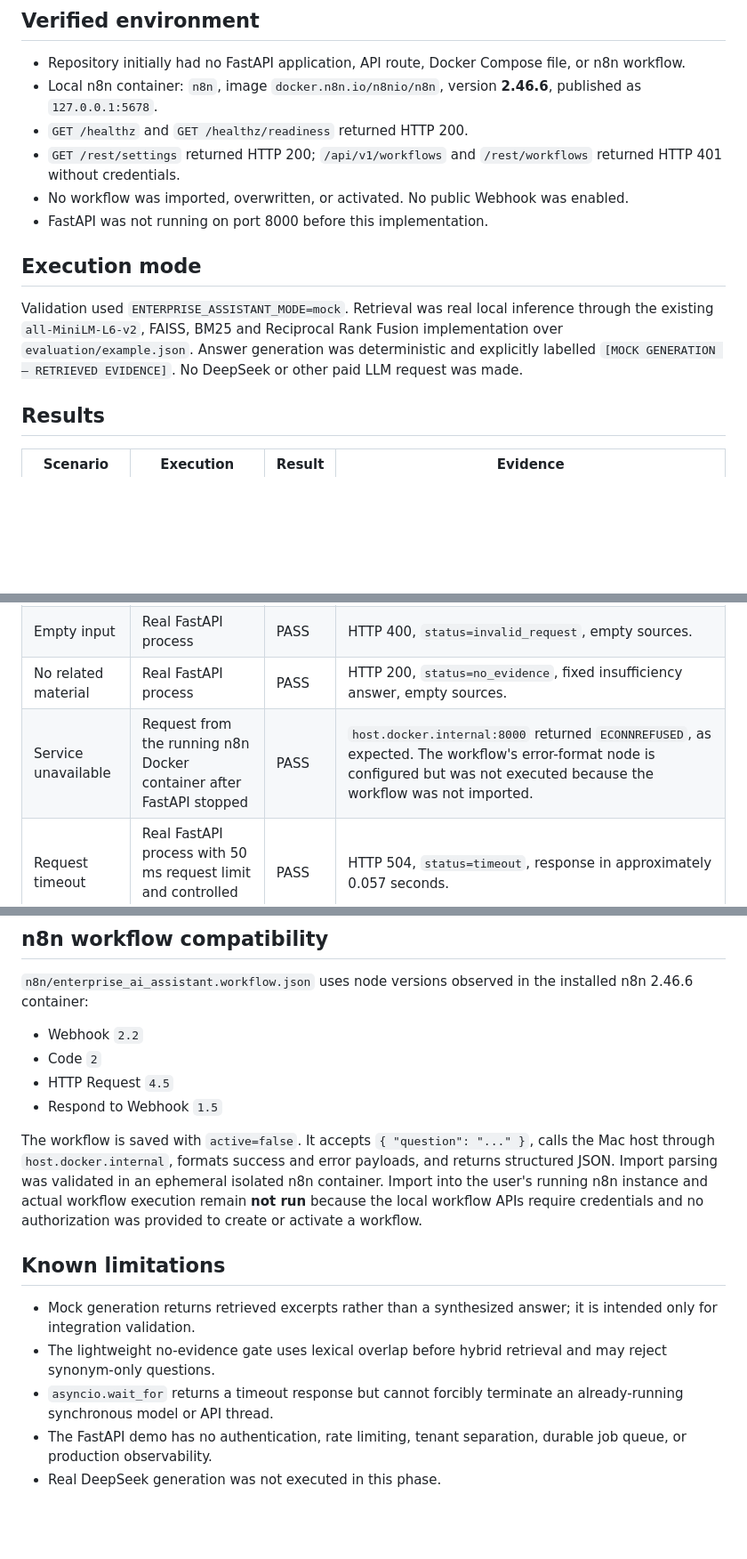
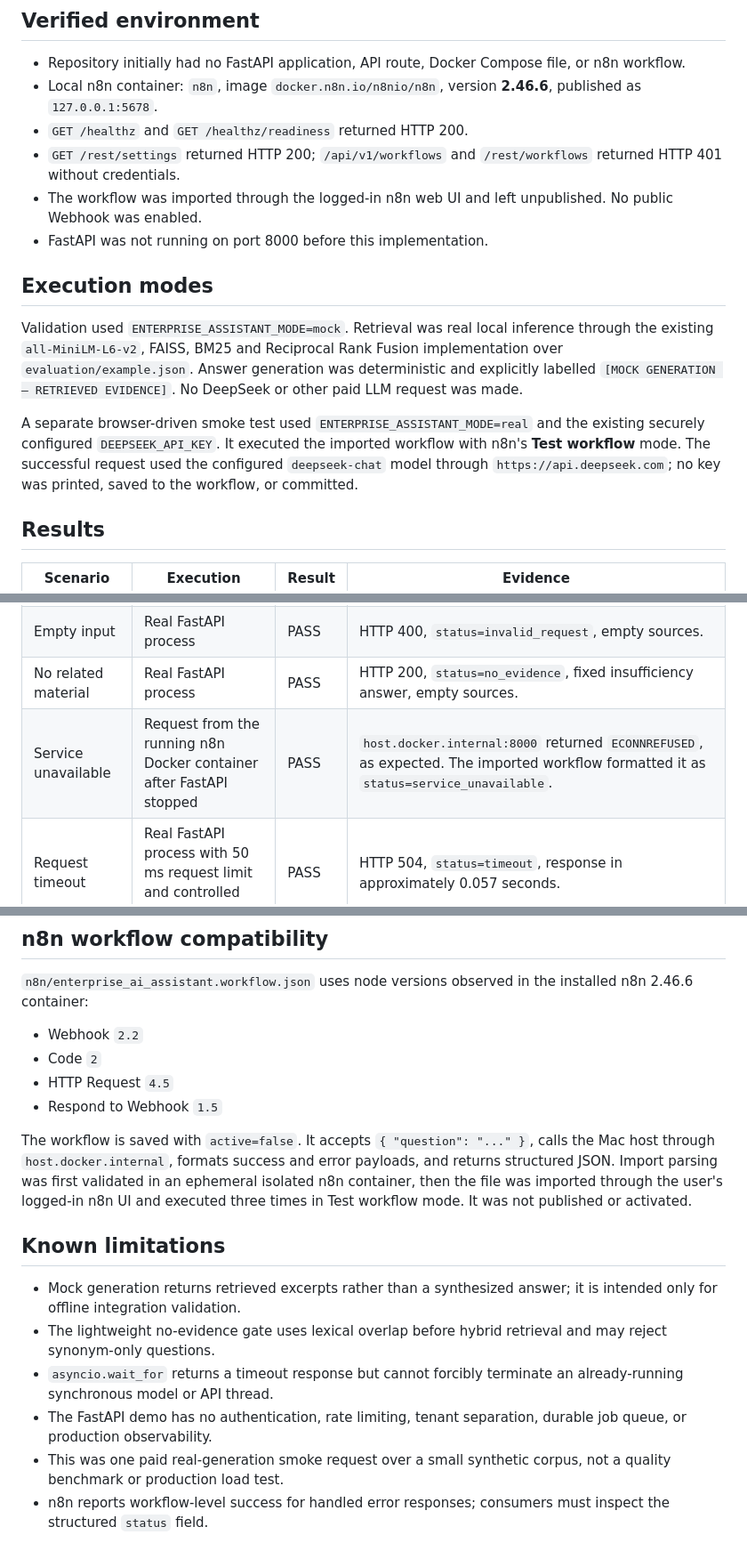
Before and after one commit to yingchao-li/DeepSeek-Multimodal-RAG-Research-Agent, a Markdown page: docs/ENTERPRISE_VALIDATION.md, 3 parts joined by grey strips. Shown at 89% size. Drawn GitHub-style; blank space fills up the shorter version.

```diff
--- a/docs/ENTERPRISE_VALIDATION.md
+++ b/docs/ENTERPRISE_VALIDATION.md
@@ -8,12 +8,14 @@ Date: 2026-11-05 (Europe/Berlin)
 - Local n8n container: `n8n`, image `docker.n8n.io/n8nio/n8n`, version **2.46.6**, published as `127.0.0.1:5678`.
 - `GET /healthz` and `GET /healthz/readiness` returned HTTP 200.
 - `GET /rest/settings` returned HTTP 200; `/api/v1/workflows` and `/rest/workflows` returned HTTP 401 without credentials.
-- No workflow was imported, overwritten, or activated. No public Webhook was enabled.
+- The workflow was imported through the logged-in n8n web UI and left unpublished. No public Webhook was enabled.
 - FastAPI was not running on port 8000 before this implementation.
 
-## Execution mode
+## Execution modes
 
 Validation used `ENTERPRISE_ASSISTANT_MODE=mock`. Retrieval was real local inference through the existing `all-MiniLM-L6-v2`, FAISS, BM25 and Reciprocal Rank Fusion implementation over `evaluation/example.json`. Answer generation was deterministic and explicitly labelled `[MOCK GENERATION — RETRIEVED EVIDENCE]`. No DeepSeek or other paid LLM request was made.
+
+A separate browser-driven smoke test used `ENTERPRISE_ASSISTANT_MODE=real` and the existing securely configured `DEEPSEEK_API_KEY`. It executed the imported workflow with n8n's **Test workflow** mode. The successful request used the configured `deepseek-chat` model through `https://api.deepseek.com`; no key was printed, saved to the workflow, or committed.
 
 ## Results
 
@@ -22,7 +24,7 @@ Validation used `ENTERPRISE_ASSISTANT_MODE=mock`. Retrieval was real local infer
 | Normal query | Real FastAPI process and real local hybrid retrieval | PASS | HTTP 200, `status=ok`, `mode=mock`, structured sources returned. |
 | Empty input | Real FastAPI process | PASS | HTTP 400, `status=invalid_request`, empty sources. |
 | No related material | Real FastAPI process | PASS | HTTP 200, `status=no_evidence`, fixed insufficiency answer, empty sources. |
-| Service unavailable | Request from the running n8n Docker container after FastAPI stopped | PASS | `host.docker.internal:8000` returned `ECONNREFUSED`, as expected. The workflow's error-format node is configured but was not executed because the workflow was not imported. |
+| Service unavailable | Request from the running n8n Docker container after FastAPI stopped | PASS | `host.docker.internal:8000` returned `ECONNREFUSED`, as expected. The imported workflow formatted it as `status=service_unavailable`. |
 | Request timeout | Real FastAPI process with 50 ms request limit and controlled mock delay | PASS | HTTP 504, `status=timeout`, response in approximately 0.057 seconds. |
 | Docker host routing | Node.js `fetch` from the n8n container to Mac FastAPI | PASS | HTTP 200 from `http://host.docker.internal:8000/api/ask` with answer and sources. |
 | Workflow import syntax | Ephemeral n8n 2.46.6 container with an isolated temporary database | PASS | `Successfully imported 1 workflow.` The container was removed afterward and the user's n8n database was untouched. |
@@ -40,12 +60,13 @@ Full repository pytest result after implementation: **74 passed, 1 skipped**. Th
 - HTTP Request `4.5`
 - Respond to Webhook `1.5`
 
-The workflow is saved with `active=false`. It accepts `{ "question": "..." }`, calls the Mac host through `host.docker.internal`, formats success and error payloads, and returns structured JSON. Import parsing was validated in an ephemeral isolated n8n container. Import into the user's running n8n instance and actual workflow execution remain **not run** because the local workflow APIs require credentials and no authorization was provided to create or activate a workflow.
+The workflow is saved with `active=false`. It accepts `{ "question": "..." }`, calls the Mac host through `host.docker.internal`, formats success and error payloads, and returns structured JSON. Import parsing was first validated in an ephemeral isolated n8n container, then the file was imported through the user's logged-in n8n UI and executed three times in Test workflow mode. It was not published or activated.
 
 ## Known limitations
 
-- Mock generation returns retrieved excerpts rather than a synthesized answer; it is intended only for integration validation.
+- Mock generation returns retrieved excerpts rather than a synthesized answer; it is intended only for offline integration validation.
 - The lightweight no-evidence gate uses lexical overlap before hybrid retrieval and may reject synonym-only questions.
 - `asyncio.wait_for` returns a timeout response but cannot forcibly terminate an already-running synchronous model or API thread.
 - The FastAPI demo has no authentication, rate limiting, tenant separation, durable job queue, or production observability.
-- Real DeepSeek generation was not executed in this phase.
+- This was one paid real-generation smoke request over a small synthetic corpus, not a quality benchmark or production load test.
+- n8n reports workflow-level success for handled error responses; consumers must inspect the structured `status` field.
```
Also changed, not shown: other parts of docs/ENTERPRISE_VALIDATION.md (+18 -0 lines), README.md (+14 -0 lines), docs/images/n8n-enterprise-workflow-result.jpg (added), docs/images/n8n-enterprise-workflow-success.jpg (added).
